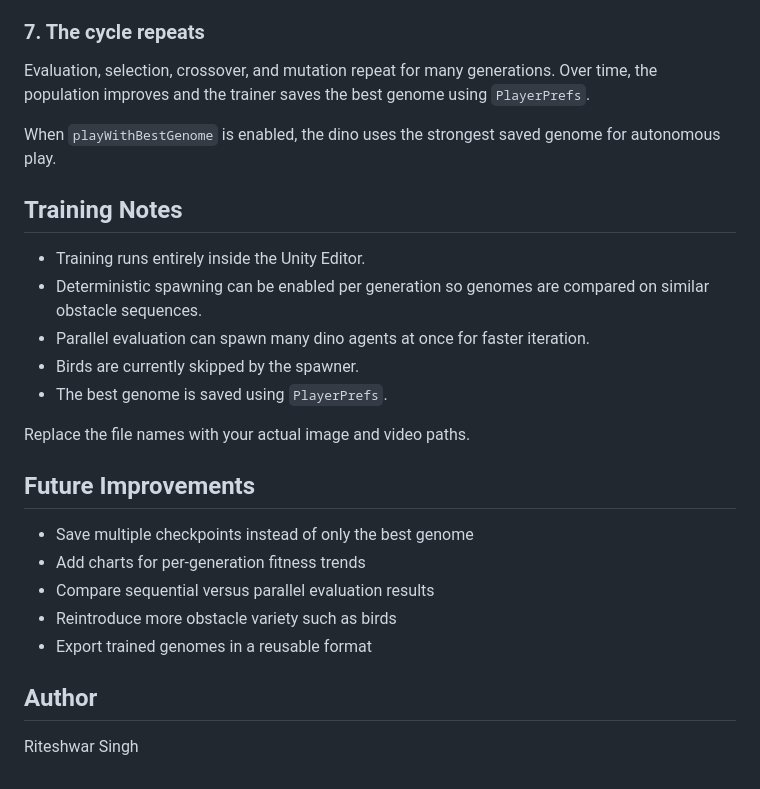
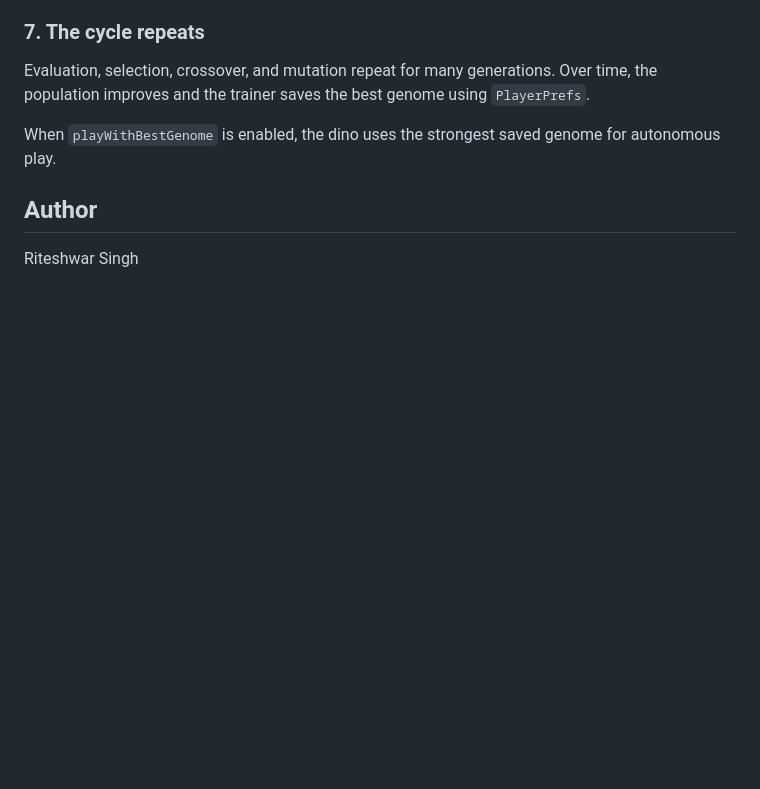
Before and after one commit to RiteshwarDunzo/ChromeDino-AI-Runner, a Markdown page: README.md, the part around the change. Drawn GitHub-style; blank space fills up the shorter version.

Commit message:
Clean up README by removing training notes and future plans
Removed training notes and future improvements sections from README.

```diff
--- a/README.md
+++ b/README.md
@@ -144,26 +144,6 @@ Evaluation, selection, crossover, and mutation repeat for many generations. Over
 
 When `playWithBestGenome` is enabled, the dino uses the strongest saved genome for autonomous play.
 
-## Training Notes
-
-- Training runs entirely inside the Unity Editor.
-- Deterministic spawning can be enabled per generation so genomes are compared on similar obstacle sequences.
-- Parallel evaluation can spawn many dino agents at once for faster iteration.
-- Birds are currently skipped by the spawner.
-- The best genome is saved using `PlayerPrefs`.
-
-
-
-Replace the file names with your actual image and video paths.
-
-## Future Improvements
-
-- Save multiple checkpoints instead of only the best genome
-- Add charts for per-generation fitness trends
-- Compare sequential versus parallel evaluation results
-- Reintroduce more obstacle variety such as birds
-- Export trained genomes in a reusable format
-
 ## Author
 
 Riteshwar Singh
```
